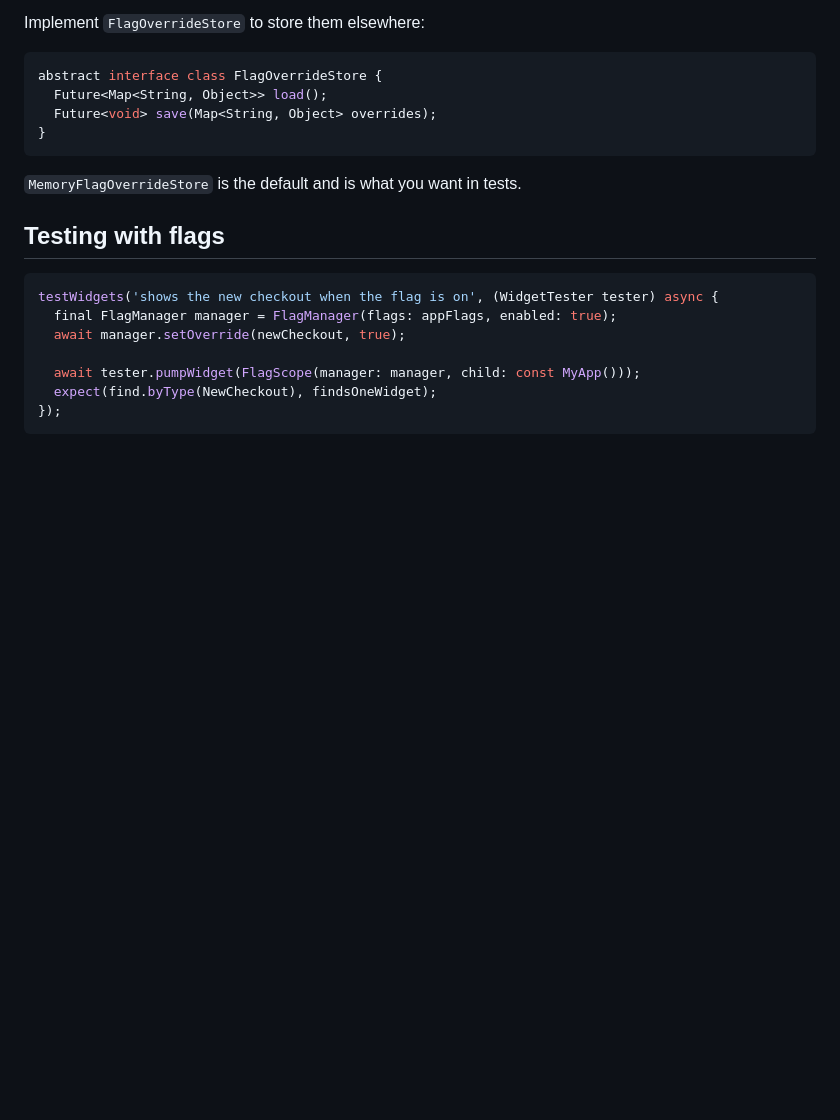
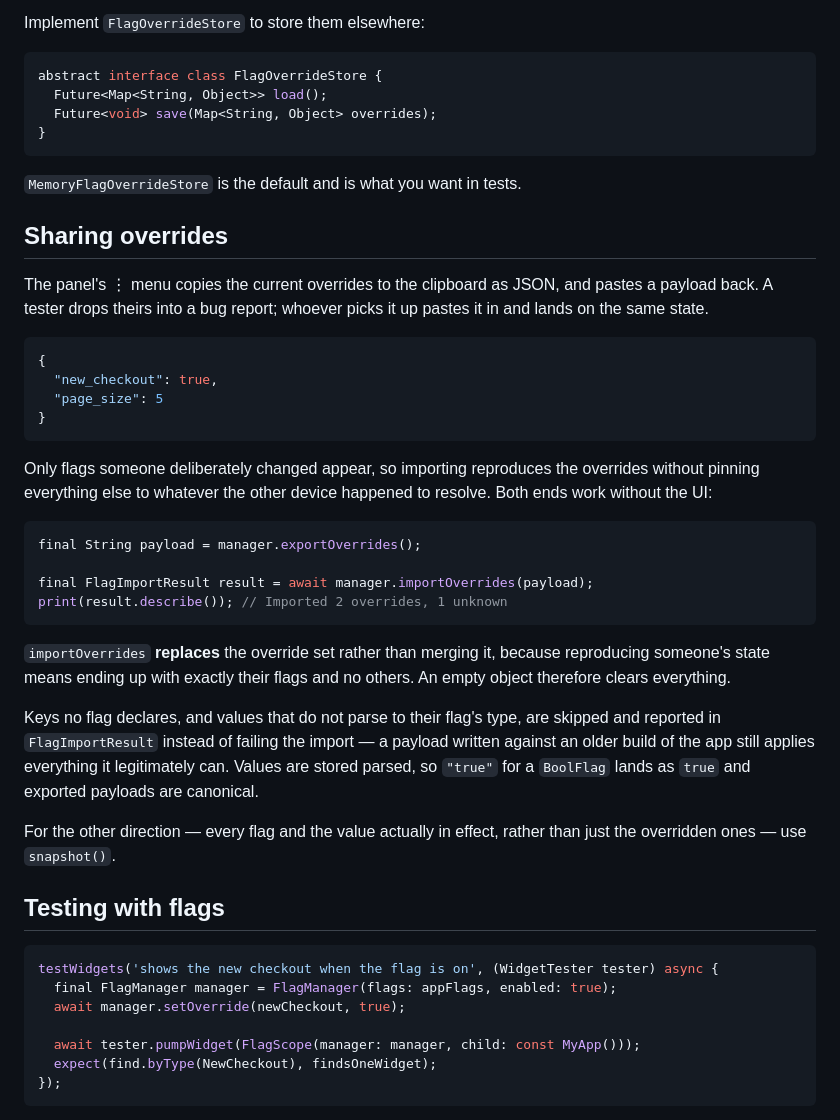
Before and after one commit to zainulabdn/flag_override_panel, a Markdown page: README.md, the part around one of its changes. GitHub-like rendering; blank space fills up the shorter version.

````diff
--- a/README.md
+++ b/README.md
@@ -154,6 +154,42 @@ abstract interface class FlagOverrideStore {
 
 `MemoryFlagOverrideStore` is the default and is what you want in tests.
 
+## Sharing overrides
+
+The panel's ⋮ menu copies the current overrides to the clipboard as JSON, and pastes a payload
+back. A tester drops theirs into a bug report; whoever picks it up pastes it in and lands on the
+same state.
+
+```json
+{
+  "new_checkout": true,
+  "page_size": 5
+}
+```
+
+Only flags someone deliberately changed appear, so importing reproduces the overrides without
+pinning everything else to whatever the other device happened to resolve. Both ends work without
+the UI:
+
+```dart
+final String payload = manager.exportOverrides();
+
+final FlagImportResult result = await manager.importOverrides(payload);
+print(result.describe()); // Imported 2 overrides, 1 unknown
+```
+
+`importOverrides` **replaces** the override set rather than merging it, because reproducing
+someone's state means ending up with exactly their flags and no others. An empty object therefore
+clears everything.
+
+Keys no flag declares, and values that do not parse to their flag's type, are skipped and reported
+in `FlagImportResult` instead of failing the import — a payload written against an older build of
+the app still applies everything it legitimately can. Values are stored parsed, so `"true"` for a
+`BoolFlag` lands as `true` and exported payloads are canonical.
+
+For the other direction — every flag and the value actually in effect, rather than just the
+overridden ones — use `snapshot()`.
+
 ## Testing with flags
 
 ```dart
````
Also changed, not shown: other parts of README.md (+1 -1 lines), CHANGELOG.md (+15 -0 lines), doc/demo.gif, doc/panel.png, doc/release_build.png, 8 other files.
